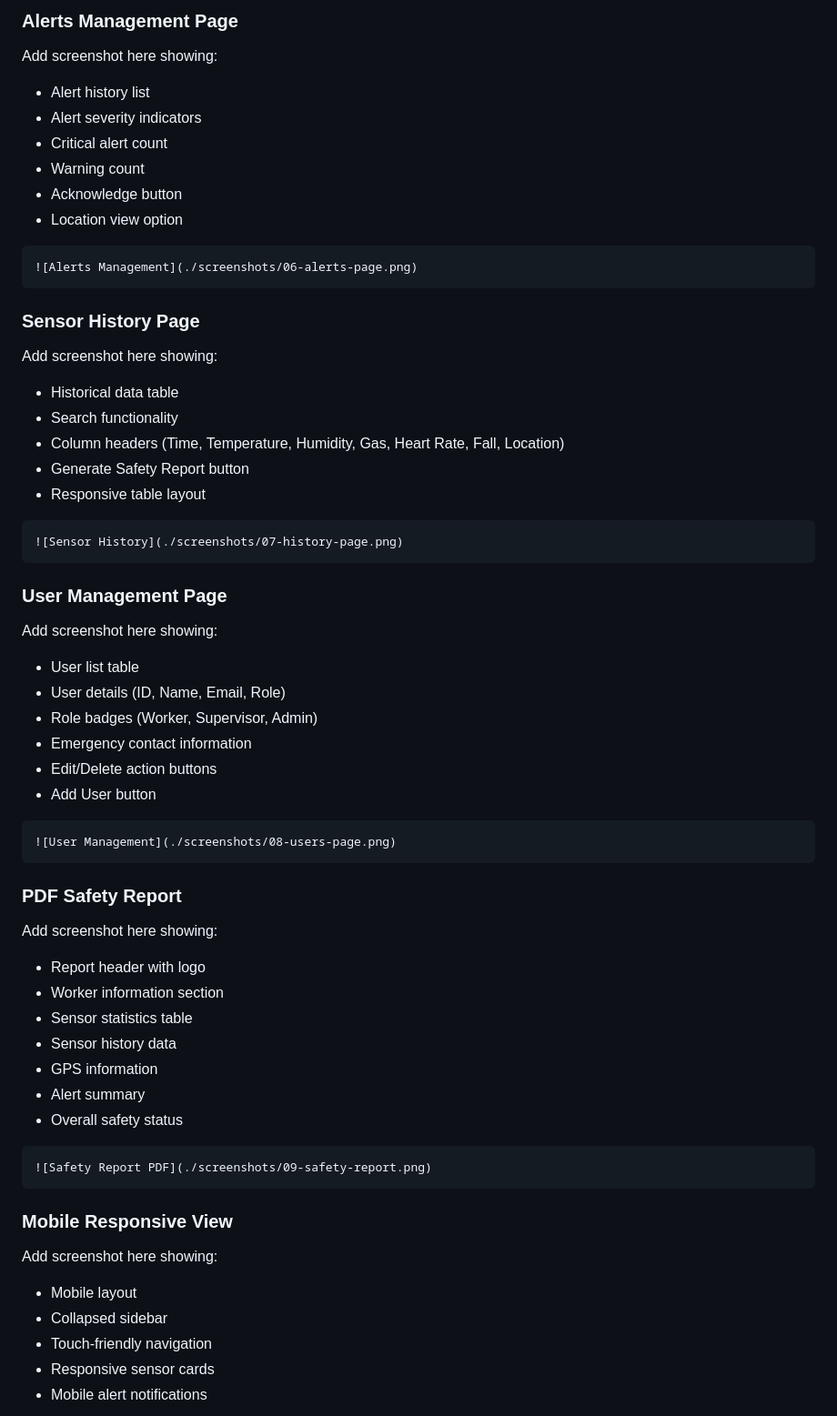
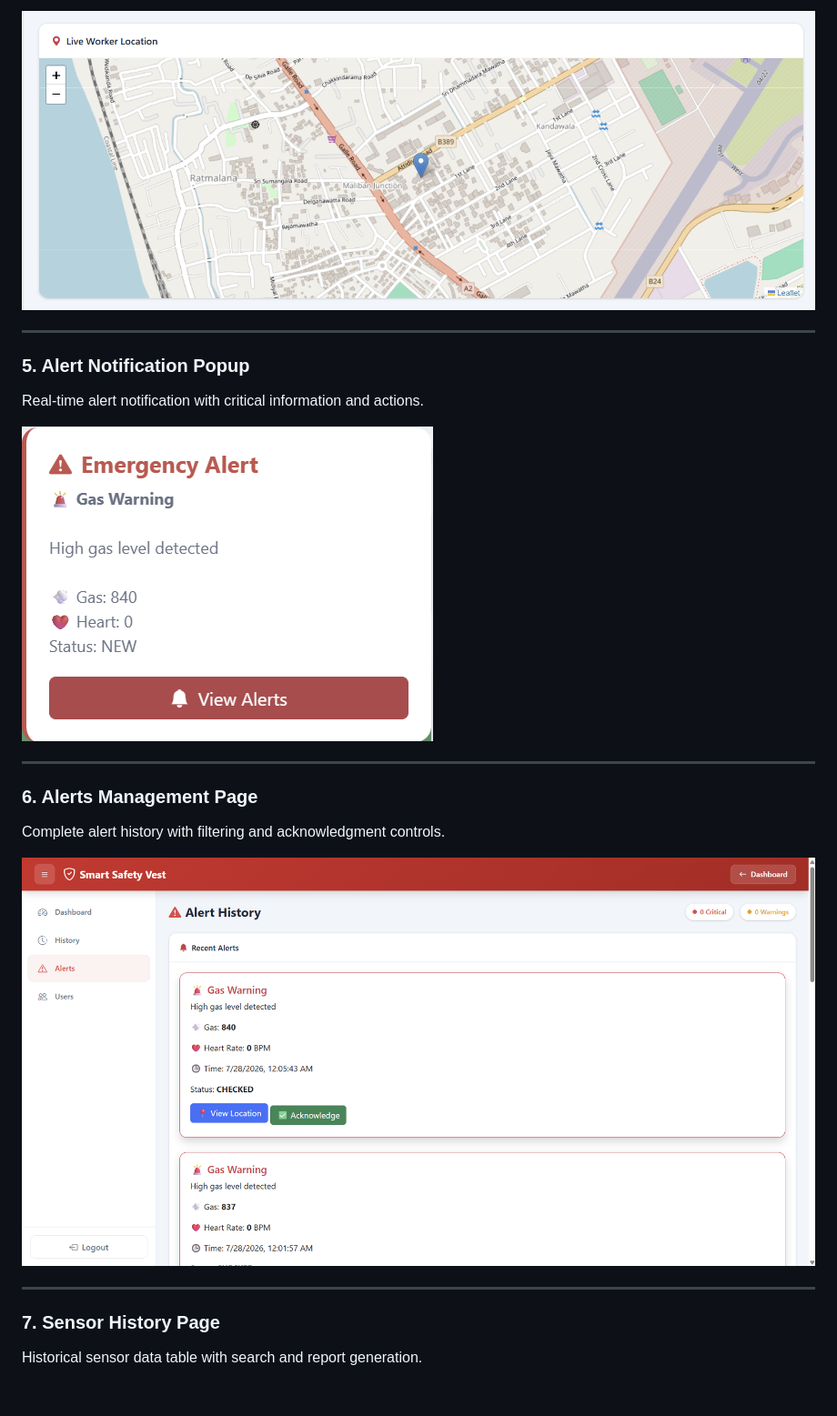
Before and after one commit to SPDSamarakkodi/SafetyVest-Web, a Markdown page: README.md, the part around one of its changes. Shown at 91% size. Drawn GitHub-style; blank space fills up the shorter version.

Commit message:
Update README with direct GitHub raw URLs for screenshot images

````diff
--- a/README.md
+++ b/README.md
@@ -248,61 +216,22 @@ Add screenshot here showing:
 
-### Alerts Management Page
-Add screenshot here showing:
-- Alert history list
-- Alert severity indicators
-- Critical alert count
-- Warning count
-- Acknowledge button
-- Location view option
+![GPS Tracking Map](https://raw.githubusercontent.com/SPDSamarakkodi/SafetyVest-Web/main/screenshots/04-gps-map.png)
 
-```
-![Alerts Management](./screenshots/06-alerts-page.png)
-```
+---
 
-### Sensor History Page
-Add screenshot here showing:
-- Historical data table
-- Search functionality
-- Column headers (Time, Temperature, Humidity, Gas, Heart Rate, Fall, Location)
-- Generate Safety Report button
-- Responsive table layout
+### 5. Alert Notification Popup
+Real-time alert notification with critical information and actions.
 
-```
-![Sensor History](./screenshots/07-history-page.png)
-```
+![Alert Notification](https://raw.githubusercontent.com/SPDSamarakkodi/SafetyVest-Web/main/screenshots/05-alert-popup.png)
 
-### User Management Page
-Add screenshot here showing:
-- User list table
-- User details (ID, Name, Email, Role)
-- Role badges (Worker, Supervisor, Admin)
-- Emergency contact information
-- Edit/Delete action buttons
-- Add User button
+---
 
-```
-![User Management](./screenshots/08-users-page.png)
-```
+### 6. Alerts Management Page
+Complete alert history with filtering and acknowledgment controls.
 
-### PDF Safety Report
-Add screenshot here showing:
-- Report header with logo
-- Worker information section
-- Sensor statistics table
-- Sensor history data
-- GPS information
-- Alert summary
-- Overall safety status
+![Alerts Management](https://raw.githubusercontent.com/SPDSamarakkodi/SafetyVest-Web/main/screenshots/06-alerts-page.png)
 
-```
-![Safety Report PDF](./screenshots/09-safety-report.png)
-```
+---
 
-### Mobile Responsive View
-Add screenshot here showing:
-- Mobile layout
-- Collapsed sidebar
-- Touch-friendly navigation
-- Responsive sensor cards
-- Mobile alert notifications
+### 7. Sensor History Page
+Historical sensor data table with search and report generation.
 
````
Also changed, not shown: other parts of README.md (+57 -51 lines).
